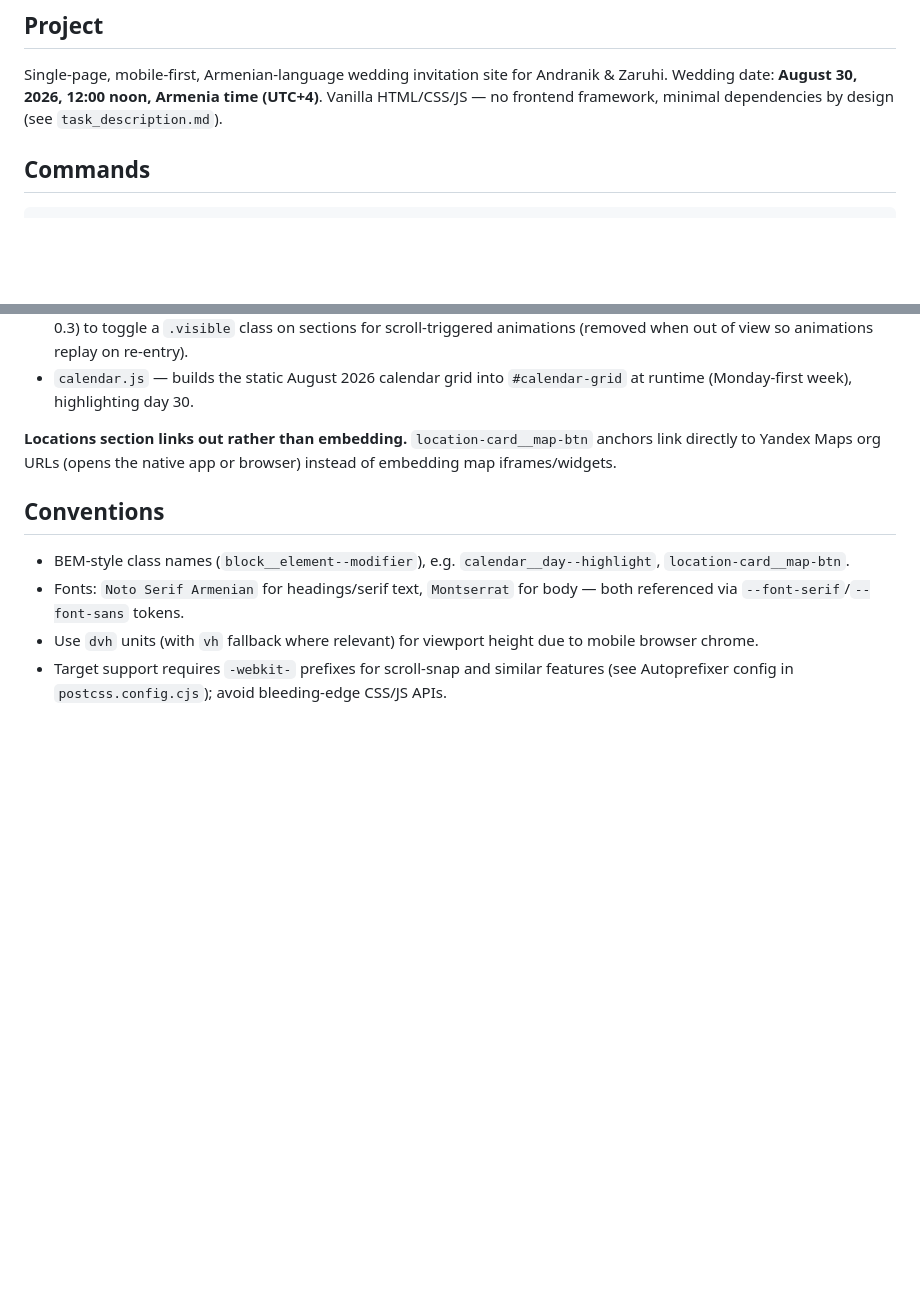
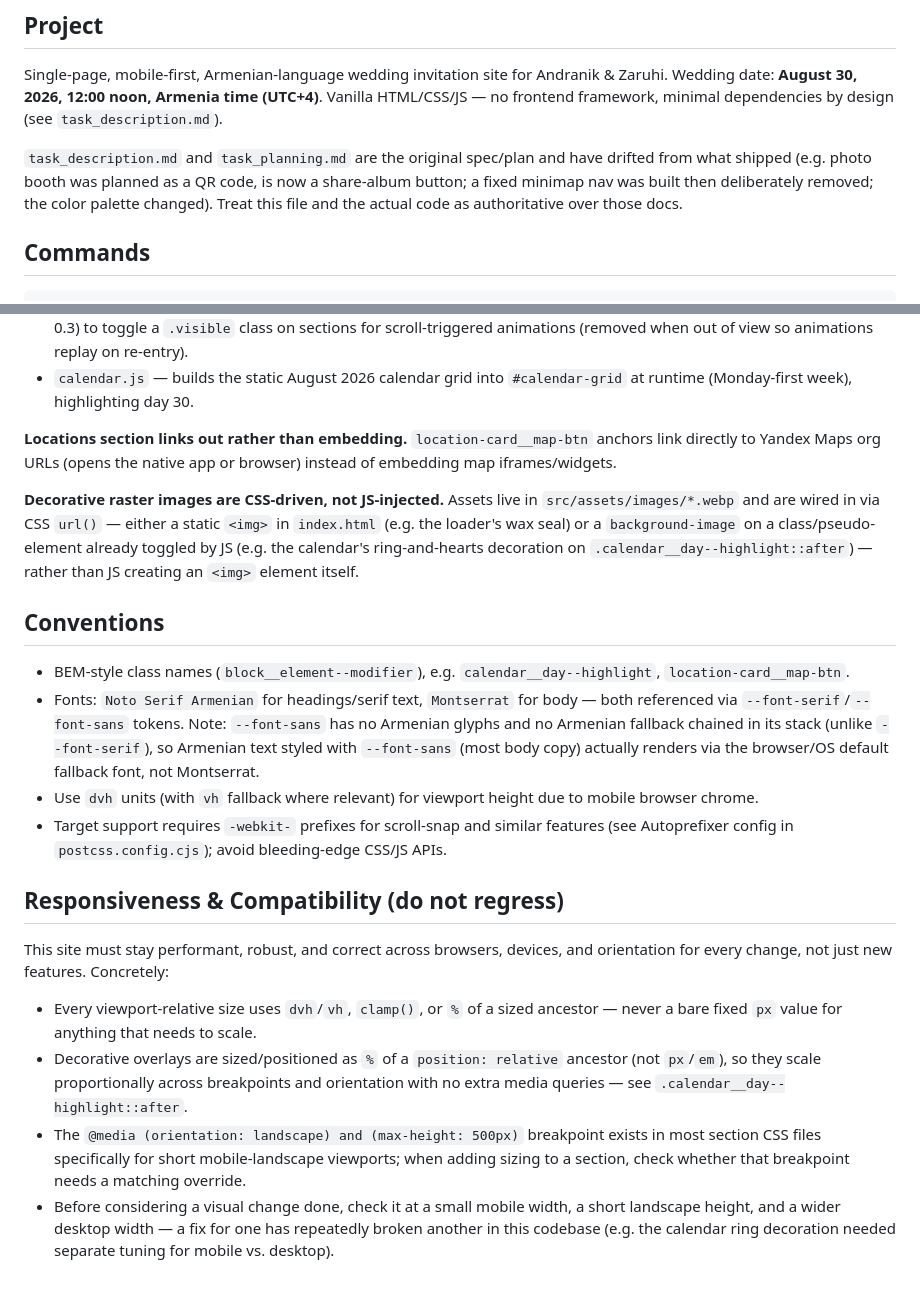
Before and after one commit to tigranuhy/ando-zara-wedding, a Markdown page: CLAUDE.md, 2 parts joined by grey strips. Rendered like a GitHub page; blank space fills up the shorter version.

Commit message:
Sync CLAUDE.md with decisions made this session
Documents that the original planning docs have drifted from the
shipped implementation, records the CSS-driven decorative-image
convention and the --font-sans Armenian fallback gotcha, and adds a
standing cross-browser/device/rotation responsiveness requirement so
future changes don't regress it.

Co-Authored-By: Claude Sonnet 5 <noreply@anthropic.com>

```diff
--- a/CLAUDE.md
+++ b/CLAUDE.md
@@ -5,6 +5,8 @@ This file provides guidance to Claude Code (claude.ai/code) when working with co
 ## Project
 
 Single-page, mobile-first, Armenian-language wedding invitation site for Andranik & Zaruhi. Wedding date: **August 30, 2026, 12:00 noon, Armenia time (UTC+4)**. Vanilla HTML/CSS/JS — no frontend framework, minimal dependencies by design (see `task_description.md`).
+
+`task_description.md` and `task_planning.md` are the original spec/plan and have drifted from what shipped (e.g. photo booth was planned as a QR code, is now a share-album button; a fixed minimap nav was built then deliberately removed; the color palette changed). Treat this file and the actual code as authoritative over those docs.
 
 ## Commands
 
@@ -38,9 +40,20 @@ Deployment uses Wrangler CLI directly (`npx wrangler login` once to authenticate
 
 **Locations section links out rather than embedding.** `location-card__map-btn` anchors link directly to Yandex Maps org URLs (opens the native app or browser) instead of embedding map iframes/widgets.
 
+**Decorative raster images are CSS-driven, not JS-injected.** Assets live in `src/assets/images/*.webp` and are wired in via CSS `url()` — either a static `<img>` in `index.html` (e.g. the loader's wax seal) or a `background-image` on a class/pseudo-element already toggled by JS (e.g. the calendar's ring-and-hearts decoration on `.calendar__day--highlight::after`) — rather than JS creating an `<img>` element itself.
+
 ## Conventions
 
 - BEM-style class names (`block__element--modifier`), e.g. `calendar__day--highlight`, `location-card__map-btn`.
-- Fonts: `Noto Serif Armenian` for headings/serif text, `Montserrat` for body — both referenced via `--font-serif`/`--font-sans` tokens.
+- Fonts: `Noto Serif Armenian` for headings/serif text, `Montserrat` for body — both referenced via `--font-serif`/`--font-sans` tokens. Note: `--font-sans` has no Armenian glyphs and no Armenian fallback chained in its stack (unlike `--font-serif`), so Armenian text styled with `--font-sans` (most body copy) actually renders via the browser/OS default fallback font, not Montserrat.
 - Use `dvh` units (with `vh` fallback where relevant) for viewport height due to mobile browser chrome.
 - Target support requires `-webkit-` prefixes for scroll-snap and similar features (see Autoprefixer config in `postcss.config.cjs`); avoid bleeding-edge CSS/JS APIs.
+
+## Responsiveness & Compatibility (do not regress)
+
+This site must stay performant, robust, and correct across browsers, devices, and orientation for every change, not just new features. Concretely:
+
+- Every viewport-relative size uses `dvh`/`vh`, `clamp()`, or `%` of a sized ancestor — never a bare fixed `px` value for anything that needs to scale.
+- Decorative overlays are sized/positioned as `%` of a `position: relative` ancestor (not `px`/`em`), so they scale proportionally across breakpoints and orientation with no extra media queries — see `.calendar__day--highlight::after`.
+- The `@media (orientation: landscape) and (max-height: 500px)` breakpoint exists in most section CSS files specifically for short mobile-landscape viewports; when adding sizing to a section, check whether that breakpoint needs a matching override.
+- Before considering a visual change done, check it at a small mobile width, a short landscape height, and a wider desktop width — a fix for one has repeatedly broken another in this codebase (e.g. the calendar ring decoration needed separate tuning for mobile vs. desktop).
```
